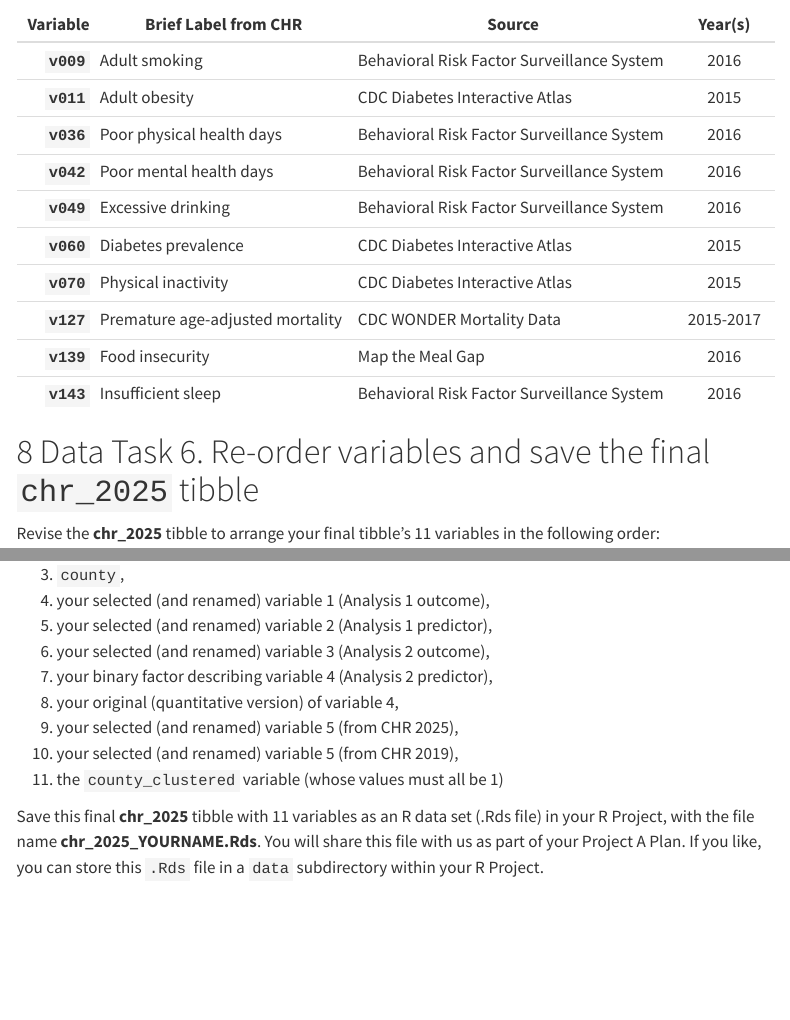
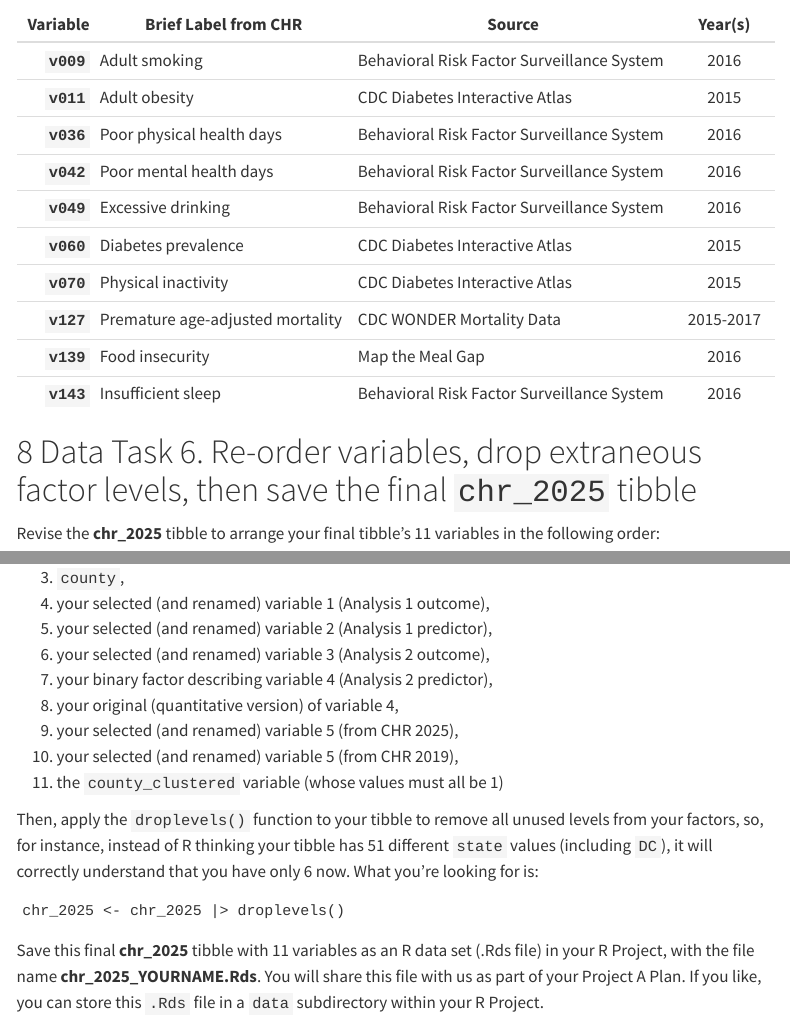
Before and after one commit to THOMASELOVE/431-projectA-2025, a Quarto document (data.qmd): the page in a window 1100 px wide, from 9980 px down, and a second part further down, joined at a grey line. Rendered offline with R 4.5, knitr and Pandoc in place of Quarto, with nearby package versions; some code elsewhere in the file could not run offline; menus at the side of the page are left out; long lines of code are wrapped.

Commit message:
Add droplevels() to details in Data Task 6.

````diff
--- a/data.qmd
+++ b/data.qmd
@@ -350,7 +350,7 @@ Variable | Brief Label from CHR  | Source | Year(s)
 **`v143`** | Insufficient sleep | Behavioral Risk Factor Surveillance System | 2016
 
 
-# Data Task 6. Re-order variables and save the final `chr_2025` tibble
+# Data Task 6. Re-order variables, drop extraneous factor levels, then save the final `chr_2025` tibble
 
 Revise the **chr_2025** tibble to arrange your final tibble's 11 variables in the following order:
 
@@ -366,6 +366,12 @@ Revise the **chr_2025** tibble to arrange your final tibble's 11 variables in th
 10. your selected (and renamed) variable 5 (from CHR 2019),
 11. the `county_clustered` variable (whose values must all be 1)
 
+Then, apply the `droplevels()` function to your tibble to remove all unused levels from your factors, so, for instance, instead of R thinking your tibble has 51 different `state` values (including `DC`), it will correctly understand that you have only 6 now. What you're looking for is:
+
+```
+chr_2025 <- chr_2025 |> droplevels()
+```
+
 Save this final **chr_2025** tibble with 11 variables as an R data set (.Rds file) in your R Project, with the file name **chr_2025_YOURNAME.Rds**. You will share this file with us as part of your Project A Plan. If you like, you can store this `.Rds` file in a `data` subdirectory within your R Project.
 
 ::: {.callout-note}
````
Also changed, not shown: 1 other file.
